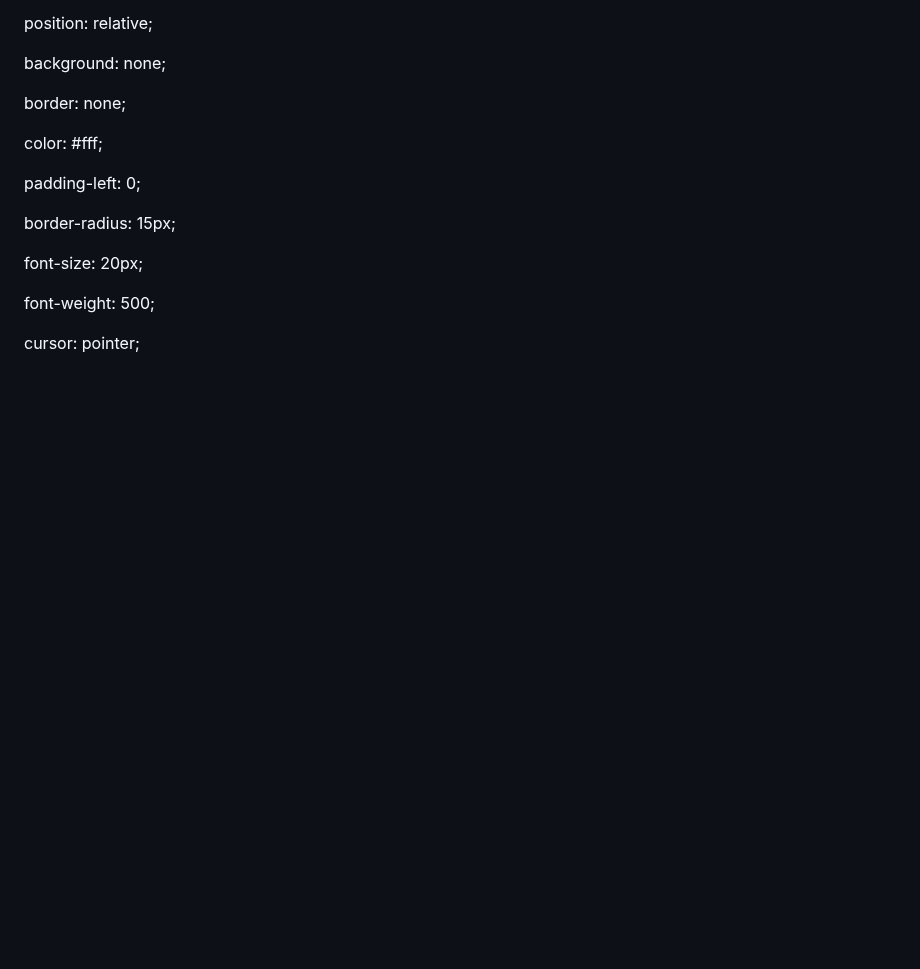
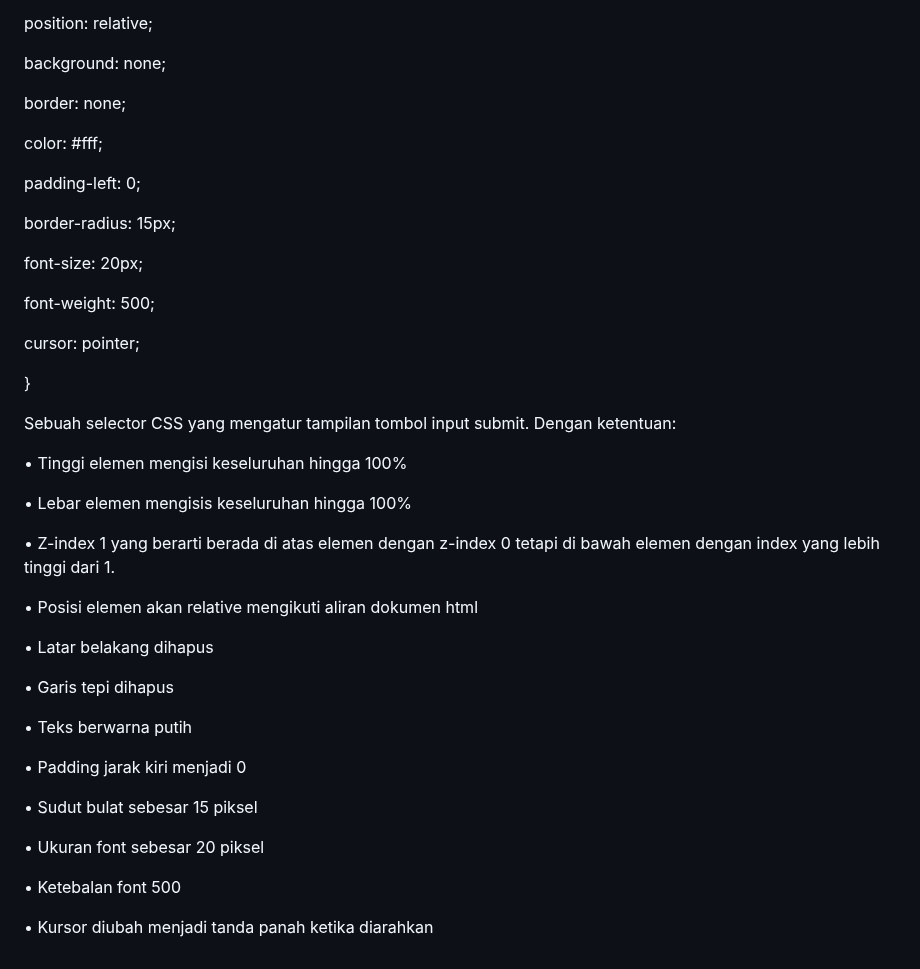
Before and after one commit to 22091397028AinulMufidh/Swiftshop, a Markdown page: README.md, the part around the change. Rendered like a GitHub page; blank space fills up the shorter version.

```diff
--- a/README.md
+++ b/README.md
@@ -1384,3 +1384,31 @@ form .btn input[type="submit"] {
   font-weight: 500;
 
   cursor: pointer;
+
+}
+
+Sebuah selector CSS yang mengatur tampilan tombol input submit. Dengan ketentuan:
+
+•	Tinggi elemen mengisi keseluruhan hingga 100%
+
+•	Lebar elemen mengisis keseluruhan hingga 100%
+
+•	Z-index 1 yang berarti berada di atas elemen dengan z-index 0 tetapi di bawah elemen dengan index yang lebih tinggi dari 1.
+
+•	Posisi elemen akan relative mengikuti aliran dokumen html
+
+•	Latar belakang dihapus
+
+•	Garis tepi dihapus
+
+•	Teks berwarna putih
+
+•	Padding jarak kiri menjadi 0
+
+•	Sudut bulat sebesar 15 piksel
+
+•	Ukuran font sebesar 20 piksel
+
+•	Ketebalan font 500
+
+•	Kursor diubah menjadi tanda panah ketika diarahkan
```
